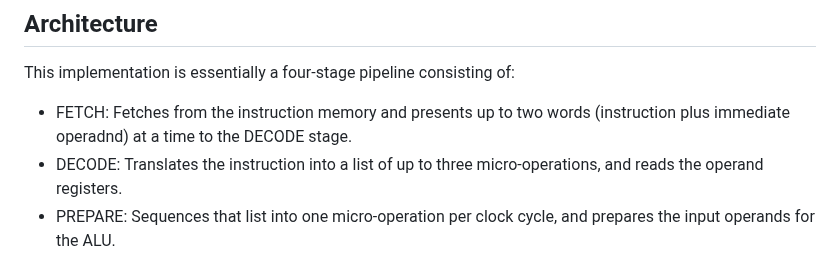
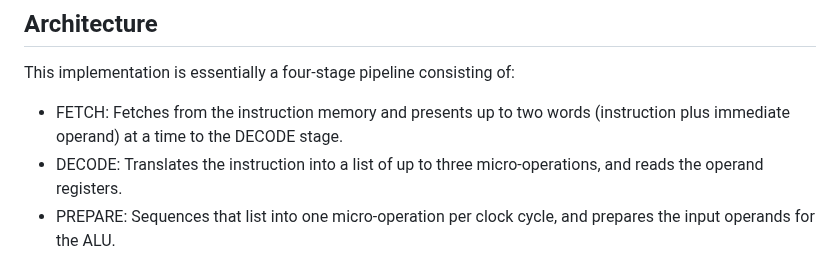
Before and after one commit to MJoergen/qnice_cpu, a Markdown page: doc/README.md, the part around one of its changes. Rendered like a GitHub page.

```diff
--- a/doc/README.md
+++ b/doc/README.md
@@ -4,7 +4,7 @@
 This implementation is essentially a four-stage pipeline consisting of:
 
 * FETCH: Fetches from the instruction memory and presents up to two words
-  (instruction plus immediate operadnd) at a time to the DECODE stage.
+  (instruction plus immediate operand) at a time to the DECODE stage.
 * DECODE: Translates the instruction into a list of up to three
   micro-operations, and reads the operand registers.
 * PREPARE: Sequences that list into one micro-operation per clock cycle, and
```
Also changed, not shown: other parts of doc/README.md (+2 -2 lines).
